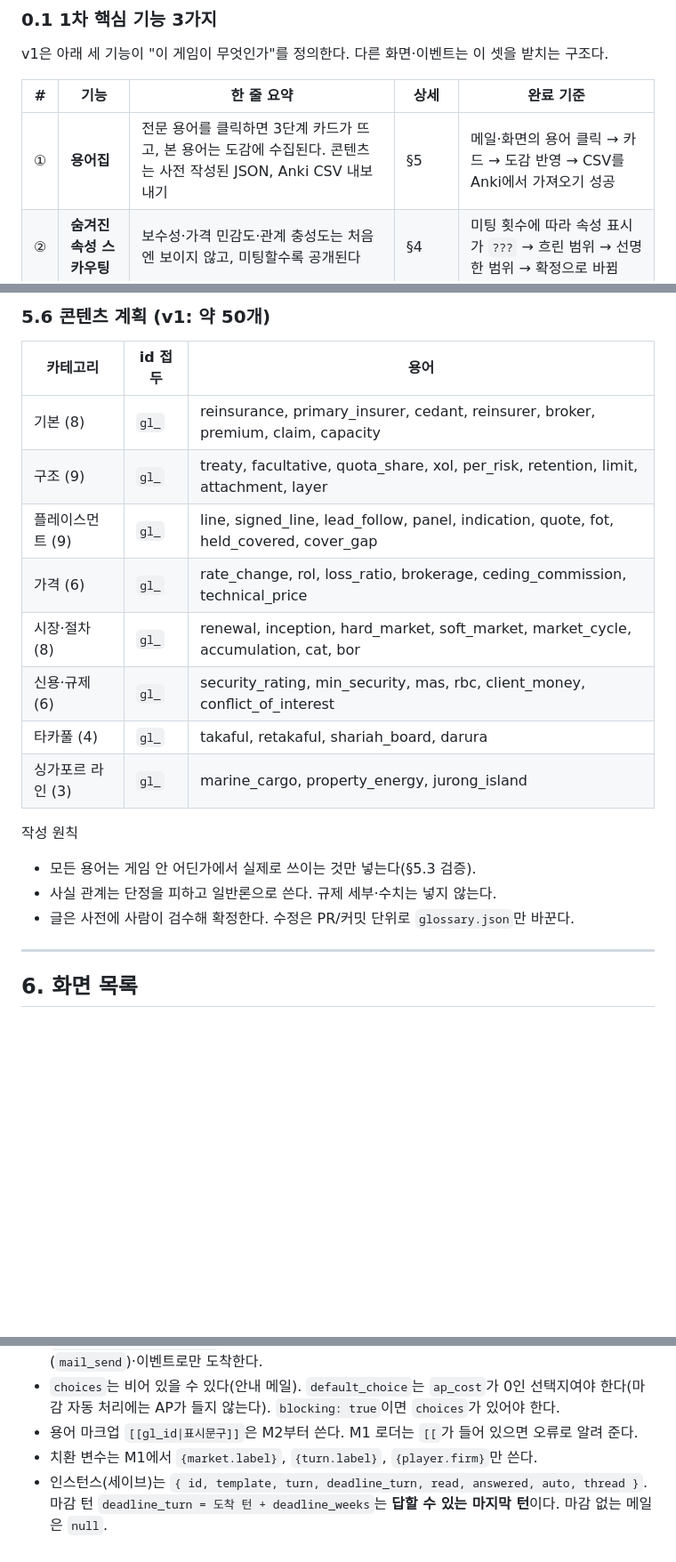
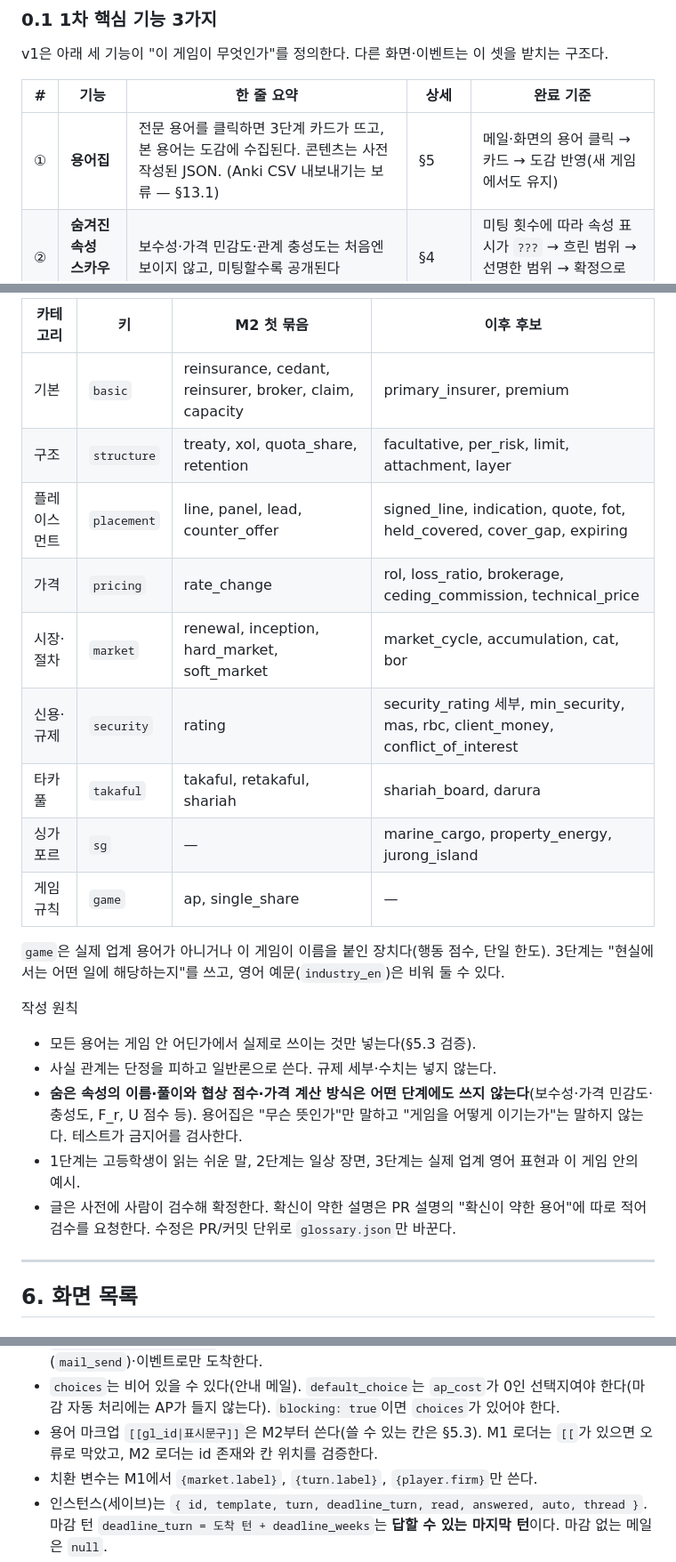
Before and after one commit to hongjinhyotop-cpu/reinsurance-broker-sim, a Markdown page: docs/design.md, 3 parts joined by grey strips. Shown at 89% size. Rendered like a GitHub page; blank space fills up the shorter version.

```diff
--- a/docs/design.md
+++ b/docs/design.md
@@ -24,7 +24,7 @@ v1은 아래 세 기능이 "이 게임이 무엇인가"를 정의한다. 다른
 
 | # | 기능 | 한 줄 요약 | 상세 | 완료 기준 |
 |---|---|---|---|---|
-| ① | **용어집** | 전문 용어를 클릭하면 3단계 카드가 뜨고, 본 용어는 도감에 수집된다. 콘텐츠는 사전 작성된 JSON, Anki CSV 내보내기 | §5 | 메일·화면의 용어 클릭 → 카드 → 도감 반영 → CSV를 Anki에서 가져오기 성공 |
+| ① | **용어집** | 전문 용어를 클릭하면 3단계 카드가 뜨고, 본 용어는 도감에 수집된다. 콘텐츠는 사전 작성된 JSON. (Anki CSV 내보내기는 보류 — §13.1) | §5 | 메일·화면의 용어 클릭 → 카드 → 도감 반영(새 게임에서도 유지) |
 | ② | **숨겨진 속성 스카우팅** | 보수성·가격 민감도·관계 충성도는 처음엔 보이지 않고, 미팅할수록 공개된다 | §4 | 미팅 횟수에 따라 속성 표시가 `???` → 흐린 범위 → 선명한 범위 → 확정으로 바뀜 |
 | ③ | **라인 구성 보드** | 리스크를 100%로 보고 재보험사들이 몇 %씩 가져가는지 채우는 플레이스먼트 화면 | §6.3, §7 | 막대를 100%로 채워 제출 → 고객 평가 → 서명·인셉션까지 완주 |
 
@@ -360,21 +347,24 @@ rbs_gl_line,"<b>라인 (지분)</b><br>Line","<b>① 한 줄</b> ... <hr><b>②
 
-### 5.6 콘텐츠 계획 (v1: 약 50개)
+| 카테고리 | 키 | M2 첫 묶음 | 이후 후보 |
+|---|---|---|---|
+| 기본 | `basic` | reinsurance, cedant, reinsurer, broker, claim, capacity | primary_insurer, premium |
+| 구조 | `structure` | treaty, xol, quota_share, retention | facultative, per_risk, limit, attachment, layer |
+| 플레이스먼트 | `placement` | line, panel, lead, counter_offer | signed_line, indication, quote, fot, held_covered, cover_gap, expiring |
+| 가격 | `pricing` | rate_change | rol, loss_ratio, brokerage, ceding_commission, technical_price |
+| 시장·절차 | `market` | renewal, inception, hard_market, soft_market | market_cycle, accumulation, cat, bor |
+| 신용·규제 | `security` | rating | security_rating 세부, min_security, mas, rbc, client_money, conflict_of_interest |
+| 타카풀 | `takaful` | takaful, retakaful, shariah | shariah_board, darura |
+| 싱가포르 | `sg` | — | marine_cargo, property_energy, jurong_island |
+| 게임 규칙 | `game` | ap, single_share | — |
 
-| 카테고리 | id 접두 | 용어 |
-|---|---|---|
-| 기본 (8) | `gl_` | reinsurance, primary_insurer, cedant, reinsurer, broker, premium, claim, capacity |
-| 구조 (9) | `gl_` | treaty, facultative, quota_share, xol, per_risk, retention, limit, attachment, layer |
-| 플레이스먼트 (9) | `gl_` | line, signed_line, lead_follow, panel, indication, quote, fot, held_covered, cover_gap |
-| 가격 (6) | `gl_` | rate_change, rol, loss_ratio, brokerage, ceding_commission, technical_price |
-| 시장·절차 (8) | `gl_` | renewal, inception, hard_market, soft_market, market_cycle, accumulation, cat, bor |
-| 신용·규제 (6) | `gl_` | security_rating, min_security, mas, rbc, client_money, conflict_of_interest |
-| 타카풀 (4) | `gl_` | takaful, retakaful, shariah_board, darura |
-| 싱가포르 라인 (3) | `gl_` | marine_cargo, property_energy, jurong_island |
+`game`은 실제 업계 용어가 아니거나 이 게임이 이름을 붙인 장치다(행동 점수, 단일 한도). 3단계는 "현실에서는 어떤 일에 해당하는지"를 쓰고, 영어 예문(`industry_en`)은 비워 둘 수 있다.
 
 작성 원칙
 - 모든 용어는 게임 안 어딘가에서 실제로 쓰이는 것만 넣는다(§5.3 검증).
 - 사실 관계는 단정을 피하고 일반론으로 쓴다. 규제 세부·수치는 넣지 않는다.
-- 글은 사전에 사람이 검수해 확정한다. 수정은 PR/커밋 단위로 `glossary.json`만 바꾼다.
+- **숨은 속성의 이름·풀이와 협상 점수·가격 계산 방식은 어떤 단계에도 쓰지 않는다**(보수성·가격 민감도·충성도, F_r, U 점수 등). 용어집은 "무슨 뜻인가"만 말하고 "게임을 어떻게 이기는가"는 말하지 않는다. 테스트가 금지어를 검사한다.
+- 1단계는 고등학생이 읽는 쉬운 말, 2단계는 일상 장면, 3단계는 실제 업계 영어 표현과 이 게임 안의 예시.
+- 글은 사전에 사람이 검수해 확정한다. 확신이 약한 설명은 PR 설명의 "확신이 약한 용어"에 따로 적어 검수를 요청한다. 수정은 PR/커밋 단위로 `glossary.json`만 바꾼다.
 
 ---
 
@@ -853,7 +843,7 @@ M5처럼 M6도 둘로 나눈다. 나누는 기준은 "이벤트가 **새로운
 - `from.name_ko`: 발신자 표시 이름. `from.id`는 해당 데이터 파일이 생기는 마일스톤(M3)부터 검증하며, 그 전에는 비워 둔다. `from.kind`는 `client | reinsurer | regulator | market | board | system`.
 - `schedule: { "turn": N }`: 고정 턴에 자동 도착하는 메일. 이 필드가 없는 메일은 효과(`mail_send`)·이벤트로만 도착한다.
 - `choices`는 비어 있을 수 있다(안내 메일). `default_choice`는 `ap_cost`가 0인 선택지여야 한다(마감 자동 처리에는 AP가 들지 않는다). `blocking: true`이면 `choices`가 있어야 한다.
-- 용어 마크업 `[[gl_id|표시문구]]`은 M2부터 쓴다. M1 로더는 `[[`가 들어 있으면 오류로 알려 준다.
+- 용어 마크업 `[[gl_id|표시문구]]`은 M2부터 쓴다(쓸 수 있는 칸은 §5.3). M1 로더는 `[[`가 있으면 오류로 막았고, M2 로더는 id 존재와 칸 위치를 검증한다.
 - 치환 변수는 M1에서 `{market.label}`, `{turn.label}`, `{player.firm}`만 쓴다.
 - 인스턴스(세이브)는 `{ id, template, turn, deadline_turn, read, answered, auto, thread }`. 마감 턴 `deadline_turn = 도착 턴 + deadline_weeks`는 **답할 수 있는 마지막 턴**이다. 마감 없는 메일은 `null`.
 
```
Also changed, not shown: other parts of docs/design.md (+64 -44 lines), CLAUDE.md (+1 -1 lines).
